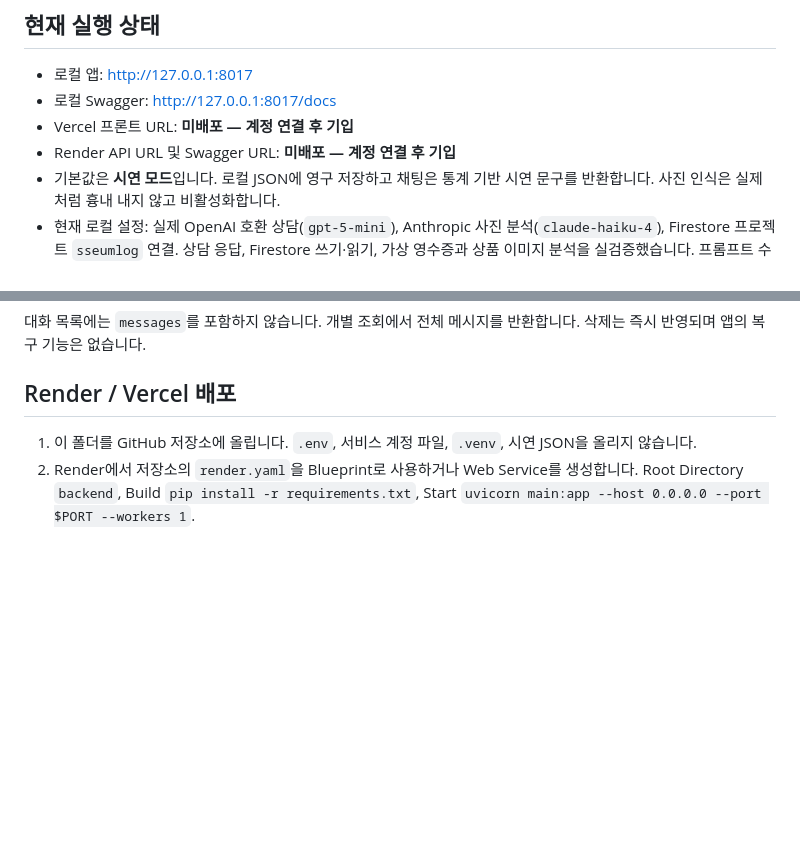
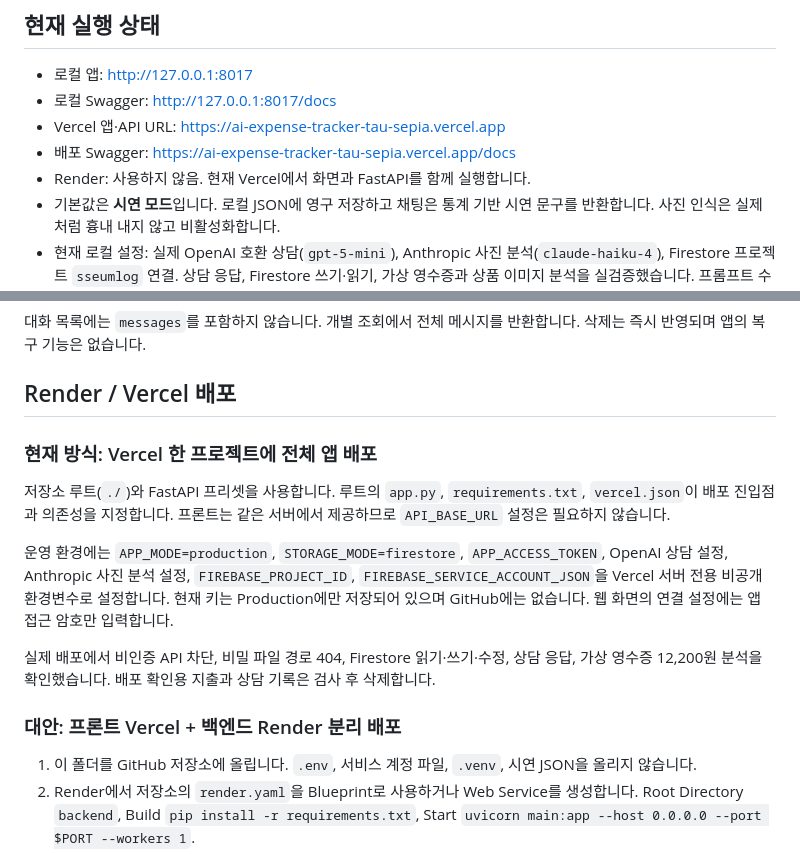
Before and after one commit to birdcross/ai-expense-tracker, a Markdown page: README.md, 2 parts joined by grey strips. Rendered like a GitHub page; blank space fills up the shorter version.

Commit message:
Document verified Vercel deployment and private runtime settings

```diff
--- a/README.md
+++ b/README.md
@@ -6,8 +6,9 @@
 
 - 로컬 앱: http://127.0.0.1:8017
 - 로컬 Swagger: http://127.0.0.1:8017/docs
-- Vercel 프론트 URL: **미배포 — 계정 연결 후 기입**
-- Render API URL 및 Swagger URL: **미배포 — 계정 연결 후 기입**
+- Vercel 앱·API URL: https://ai-expense-tracker-tau-sepia.vercel.app
+- 배포 Swagger: https://ai-expense-tracker-tau-sepia.vercel.app/docs
+- Render: 사용하지 않음. 현재 Vercel에서 화면과 FastAPI를 함께 실행합니다.
 - 기본값은 **시연 모드**입니다. 로컬 JSON에 영구 저장하고 채팅은 통계 기반 시연 문구를 반환합니다. 사진 인식은 실제처럼 흉내 내지 않고 비활성화합니다.
 - 현재 로컬 설정: 실제 OpenAI 호환 상담(`gpt-5-mini`), Anthropic 사진 분석(`claude-haiku-4`), Firestore 프로젝트 `sseumlog` 연결. 상담 응답, Firestore 쓰기·읽기, 가상 영수증과 상품 이미지 분석을 실검증했습니다. 프롬프트 수정 후 가상 영수증 2개 항목 12,200원과 가격 없는 상품의 금액 null 처리를 확인했습니다. 실제 촬영 사진의 정확도는 추가 확인이 필요합니다.
 - 120일 가상 지출 + 화면 저장 검증용 가상 지출 1건을 로컬에 준비했습니다. 실제 소비 기록이 아닙니다. 이 로컬 파일은 Git에서 제외됩니다.
@@ -142,6 +143,16 @@ Set-Location backend
 
 ## Render / Vercel 배포
 
+### 현재 방식: Vercel 한 프로젝트에 전체 앱 배포
+
+저장소 루트(`./`)와 FastAPI 프리셋을 사용합니다. 루트의 `app.py`, `requirements.txt`, `vercel.json`이 배포 진입점과 의존성을 지정합니다. 프론트는 같은 서버에서 제공하므로 `API_BASE_URL` 설정은 필요하지 않습니다.
+
+운영 환경에는 `APP_MODE=production`, `STORAGE_MODE=firestore`, `APP_ACCESS_TOKEN`, OpenAI 상담 설정, Anthropic 사진 분석 설정, `FIREBASE_PROJECT_ID`, `FIREBASE_SERVICE_ACCOUNT_JSON`을 Vercel 서버 전용 비공개 환경변수로 설정합니다. 현재 키는 Production에만 저장되어 있으며 GitHub에는 없습니다. 웹 화면의 연결 설정에는 앱 접근 암호만 입력합니다.
+
+실제 배포에서 비인증 API 차단, 비밀 파일 경로 404, Firestore 읽기·쓰기·수정, 상담 응답, 가상 영수증 12,200원 분석을 확인했습니다. 배포 확인용 지출과 상담 기록은 검사 후 삭제합니다.
+
+### 대안: 프론트 Vercel + 백엔드 Render 분리 배포
+
 1. 이 폴더를 GitHub 저장소에 올립니다. `.env`, 서비스 계정 파일, `.venv`, 시연 JSON을 올리지 않습니다.
 2. Render에서 저장소의 `render.yaml`을 Blueprint로 사용하거나 Web Service를 생성합니다. Root Directory `backend`, Build `pip install -r requirements.txt`, Start `uvicorn main:app --host 0.0.0.0 --port $PORT --workers 1`.
 3. Render 환경 변수에 운영 모드, STORAGE_MODE=firestore와 위의 백엔드 비밀값을 설정합니다. `ALLOWED_ORIGINS`는 실제 Vercel 도메인으로 지정합니다.
```
